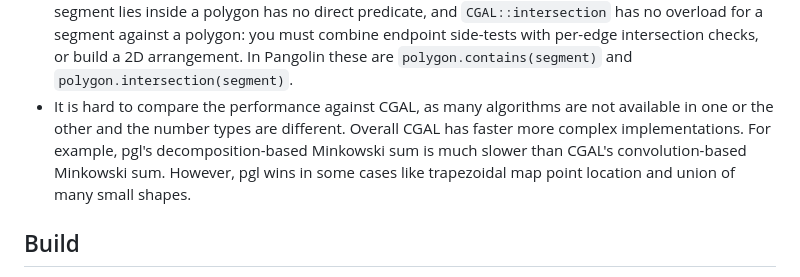
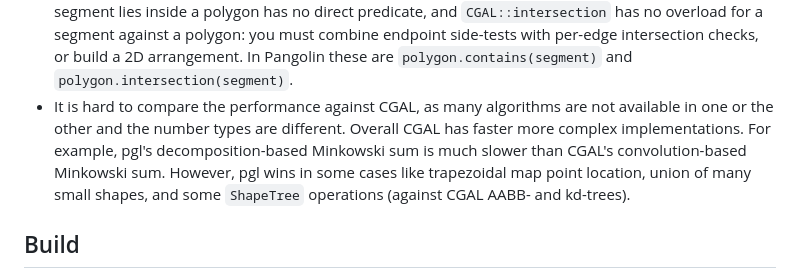
Before and after one commit to gfonsecabr/pgl, a Markdown page: README.md, the part around the change. Rendered like a GitHub page.

Commit message:
Clarify performance comparison with CGAL, highlighting advantages of Pangolin in specific cases

```diff
--- a/README.md
+++ b/README.md
@@ -179,7 +179,7 @@ There are several architectural differences between Pangolin and [CGAL](https://
 - Pangolin does not distinguish between points, vectors, and directions.
 - Pangolin predicates return `true` or `false`, instead of some CGAL predicates that return 3 possible values for inside, outside, and on the boundary. Boundaries and interiors are distinguished by different predicates such as `contains`, `boundaryContains`, and `interiorContains`.
 - Even simple queries often require composing several CGAL primitives. For example, checking whether a segment lies inside a polygon has no direct predicate, and `CGAL::intersection` has no overload for a segment against a polygon: you must combine endpoint side-tests with per-edge intersection checks, or build a 2D arrangement. In Pangolin these are `polygon.contains(segment)` and `polygon.intersection(segment)`.
-- It is hard to compare the performance against CGAL, as many algorithms are not available in one or the other and the number types are different. Overall CGAL has faster more complex implementations. For example, pgl's decomposition-based Minkowski sum is much slower than CGAL's convolution-based Minkowski sum. However, pgl wins in some cases like trapezoidal map point location and union of many small shapes.
+- It is hard to compare the performance against CGAL, as many algorithms are not available in one or the other and the number types are different. Overall CGAL has faster more complex implementations. For example, pgl's decomposition-based Minkowski sum is much slower than CGAL's convolution-based Minkowski sum. However, pgl wins in some cases like trapezoidal map point location, union of many small shapes, and some `ShapeTree` operations (against CGAL AABB- and kd-trees).
 
 ## Build
 
```
